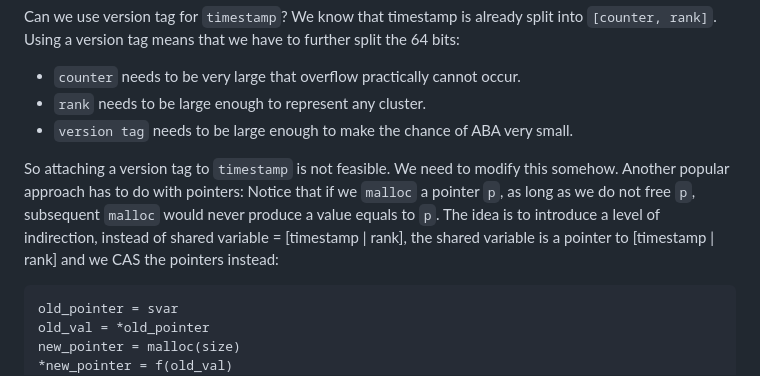
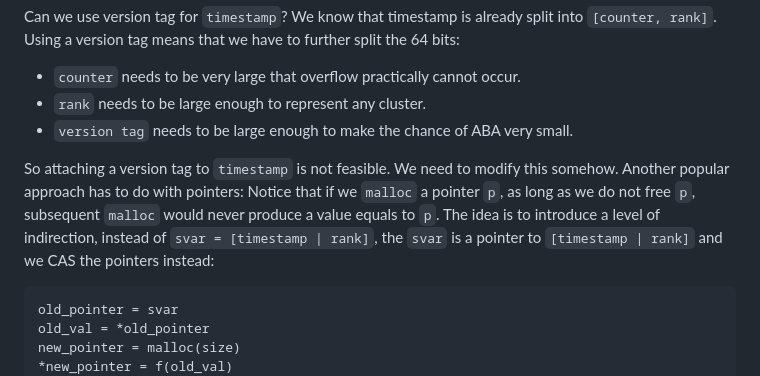
Before and after one commit to Huy-DNA/MPiSC, a Markdown page: code/ltqueue/README.md, the part around the change printed below. Rendered like a GitHub page.

````diff
--- a/code/ltqueue/README.md
+++ b/code/ltqueue/README.md
@@ -79,7 +80,7 @@ Can we use version tag for `timestamp`? We know that timestamp is already split
 - `rank` needs to be large enough to represent any cluster.
 - `version tag` needs to be large enough to make the chance of ABA very small.
 
-So attaching a version tag to `timestamp` is not feasible. We need to modify this somehow. Another popular approach has to do with pointers: Notice that if we `malloc` a pointer `p`, as long as we do not free `p`, subsequent `malloc` would never produce a value equals to `p`. The idea is to introduce a level of indirection, instead of shared variable = [timestamp | rank], the shared variable is a pointer to [timestamp | rank] and we CAS the pointers instead:
+So attaching a version tag to `timestamp` is not feasible. We need to modify this somehow. Another popular approach has to do with pointers: Notice that if we `malloc` a pointer `p`, as long as we do not free `p`, subsequent `malloc` would never produce a value equals to `p`. The idea is to introduce a level of indirection, instead of `svar = [timestamp | rank]`, the `svar` is a pointer to `[timestamp | rank]` and we CAS the pointers instead:
 ```
 old_pointer = svar
 old_val = *old_pointer
````
Also changed, not shown: other parts of code/ltqueue/README.md (+1 -0 lines).
